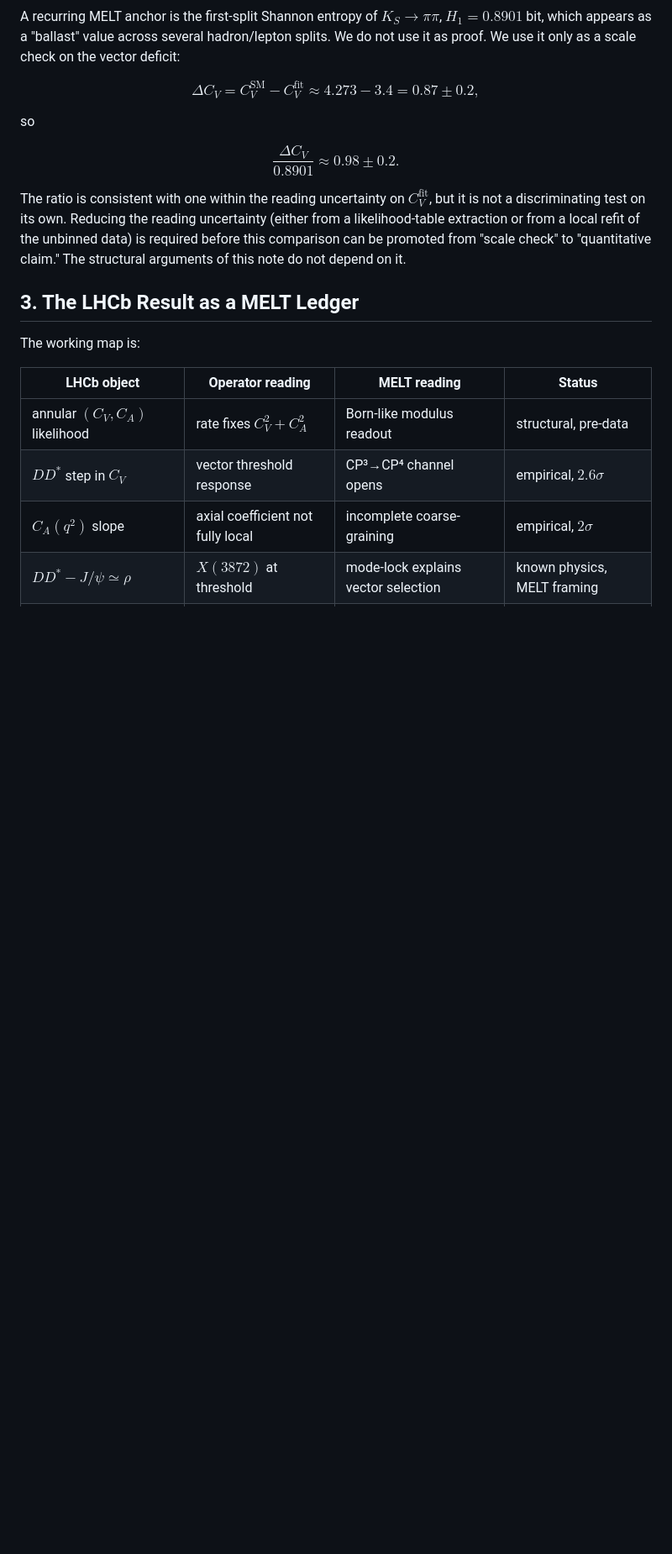
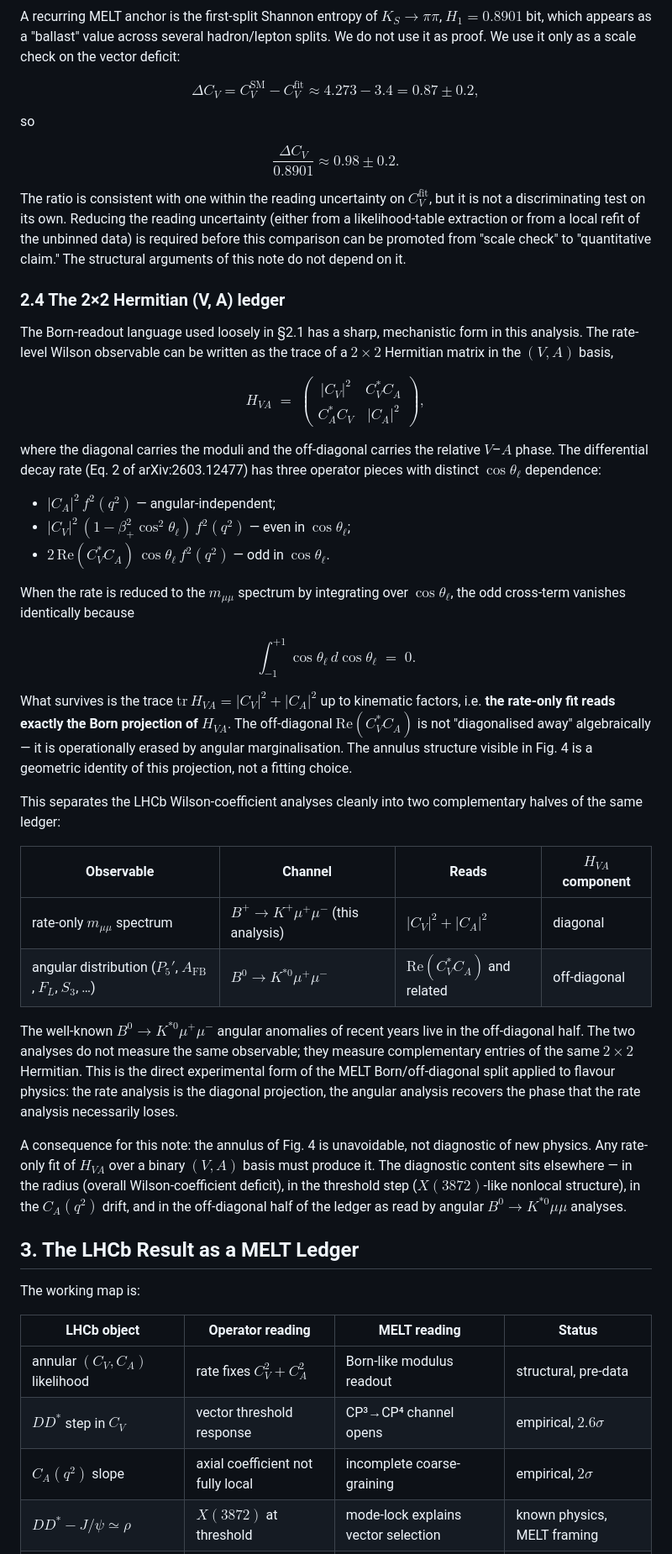
Before and after one commit to GeorgLegato/papers, a Markdown page: Paper_VectorThresholds/README.md, the part around one of its changes. Shown at 84% size. Drawn GitHub-style; blank space fills up the shorter version.

Commit message:
Add 2x2 Hermitian (V,A) ledger section
Make the Born/off-diagonal MELT reading mechanistically precise:
the rate-only fit literally reads tr(H_VA) = |C_V|^2 + |C_A|^2
because the odd cos(theta_l) cross-term 2 Re(C_V* C_A) integrates
to zero. The annulus of Fig. 4 is therefore a geometric identity
of angular marginalisation, not a fit choice.

Adds new section 2.4 with the explicit 2x2 form, the angular
integration argument, and a complementarity table showing that
angular B0 -> K*0 mu mu analyses (P_5', A_FB, F_L, S_3) read the
off-diagonal Re(C_V* C_A) component the rate-only B+ -> K+ mu mu
analysis necessarily loses. Section 3 lead reworded to point at
2.4 instead of repeating it.

```diff
--- a/Paper_VectorThresholds/README.md
+++ b/Paper_VectorThresholds/README.md
@@ -170,6 +170,68 @@ local refit of the unbinned data) is required before this comparison can be
 promoted from "scale check" to "quantitative claim." The structural arguments
 of this note do not depend on it.
 
+### 2.4 The 2×2 Hermitian (V, A) ledger
+
+The Born-readout language used loosely in §2.1 has a sharp, mechanistic form
+in this analysis. The rate-level Wilson observable can be written as the
+trace of a $2\times 2$ Hermitian matrix in the $(V,A)$ basis,
+
+$$
+H_{VA}\;=\;
+\begin{pmatrix}
+|C_V|^2 & C_V^{\ast}C_A \\
+C_A^{\ast}C_V & |C_A|^2
+\end{pmatrix},
+$$
+
+where the diagonal carries the moduli and the off-diagonal carries the
+relative $V$–$A$ phase. The differential decay rate (Eq. 2 of
+arXiv:2603.12477) has three operator pieces with distinct $\cos\theta_\ell$
+dependence:
+
+- $|C_A|^2\,f^2(q^2)$ — angular-independent;
+- $|C_V|^2\,(1-\beta_+^2\cos^2\theta_\ell)\,f^2(q^2)$ — even in $\cos\theta_\ell$;
+- $2\,\mathrm{Re}(C_V^{\ast}C_A)\,\cos\theta_\ell\,f^2(q^2)$ — odd in
+  $\cos\theta_\ell$.
+
+When the rate is reduced to the $m_{\mu\mu}$ spectrum by integrating over
+$\cos\theta_\ell$, the odd cross-term vanishes identically because
+
+$$
+\int_{-1}^{+1}\cos\theta_\ell\,d\cos\theta_\ell\;=\;0.
+$$
+
+What survives is the trace $\mathrm{tr}\,H_{VA}=|C_V|^2+|C_A|^2$ up to
+kinematic factors, i.e. **the rate-only fit reads exactly the Born
+projection of $H_{VA}$**. The off-diagonal $\mathrm{Re}(C_V^{\ast}C_A)$ is
+not "diagonalised away" algebraically — it is operationally erased by
+angular marginalisation. The annulus structure visible in Fig. 4 is a
+geometric identity of this projection, not a fitting choice.
+
+This separates the LHCb Wilson-coefficient analyses cleanly into two
+complementary halves of the same ledger:
+
+| Observable | Channel | Reads | $H_{VA}$ component |
+|---|---|---|---|
+| rate-only $m_{\mu\mu}$ spectrum | $B^+\to K^+\mu^+\mu^-$ (this analysis) | $|C_V|^2+|C_A|^2$ | diagonal |
+| angular distribution ($P_5'$, $A_\mathrm{FB}$, $F_L$, $S_3$, …) | $B^0\to K^{\ast 0}\mu^+\mu^-$ | $\mathrm{Re}(C_V^{\ast}C_A)$ and related | off-diagonal |
+
+The well-known $B^0\to K^{\ast 0}\mu^+\mu^-$ angular anomalies of recent
+years live in the off-diagonal half. The two analyses do not measure the
+same observable; they measure complementary entries of the same $2\times 2$
+Hermitian. This is the direct experimental form of the MELT Born/off-diagonal
+split applied to flavour physics: the rate analysis is the diagonal
+projection, the angular analysis recovers the phase that the rate analysis
+necessarily loses.
+
+A consequence for this note: the annulus of Fig. 4 is unavoidable, not
+diagnostic of new physics. Any rate-only fit of $H_{VA}$ over a binary
+$(V,A)$ basis must produce it. The diagnostic content sits elsewhere — in
+the radius (overall Wilson-coefficient deficit), in the threshold step
+($X(3872)$-like nonlocal structure), in the $C_A(q^2)$ drift, and in the
+off-diagonal half of the ledger as read by angular $B^0\to K^{\ast 0}\mu\mu$
+analyses.
+
 ## 3. The LHCb Result as a MELT Ledger
 
 The working map is:
```
Also changed, not shown: other parts of Paper_VectorThresholds/README.md (+10 -9 lines).
